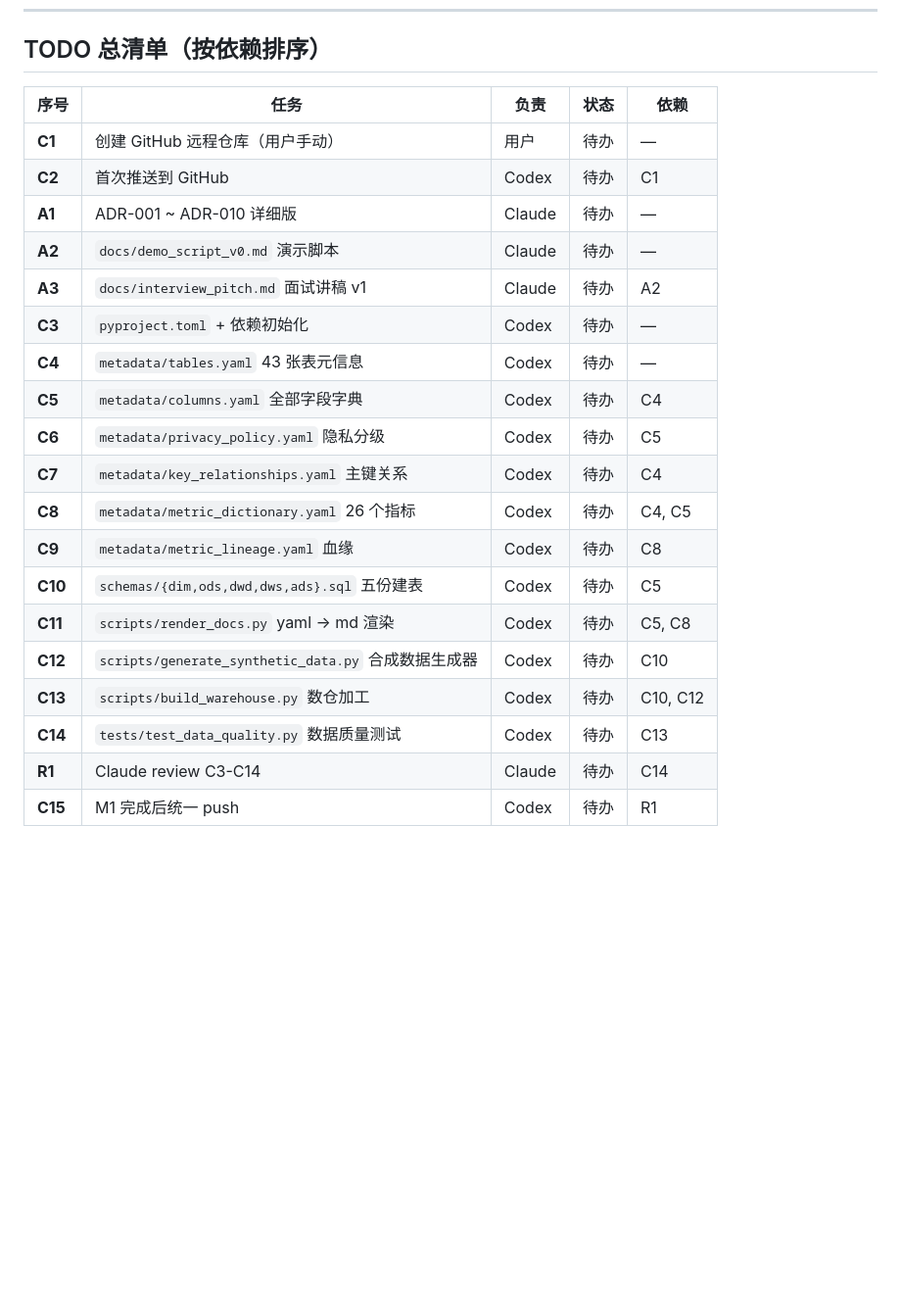
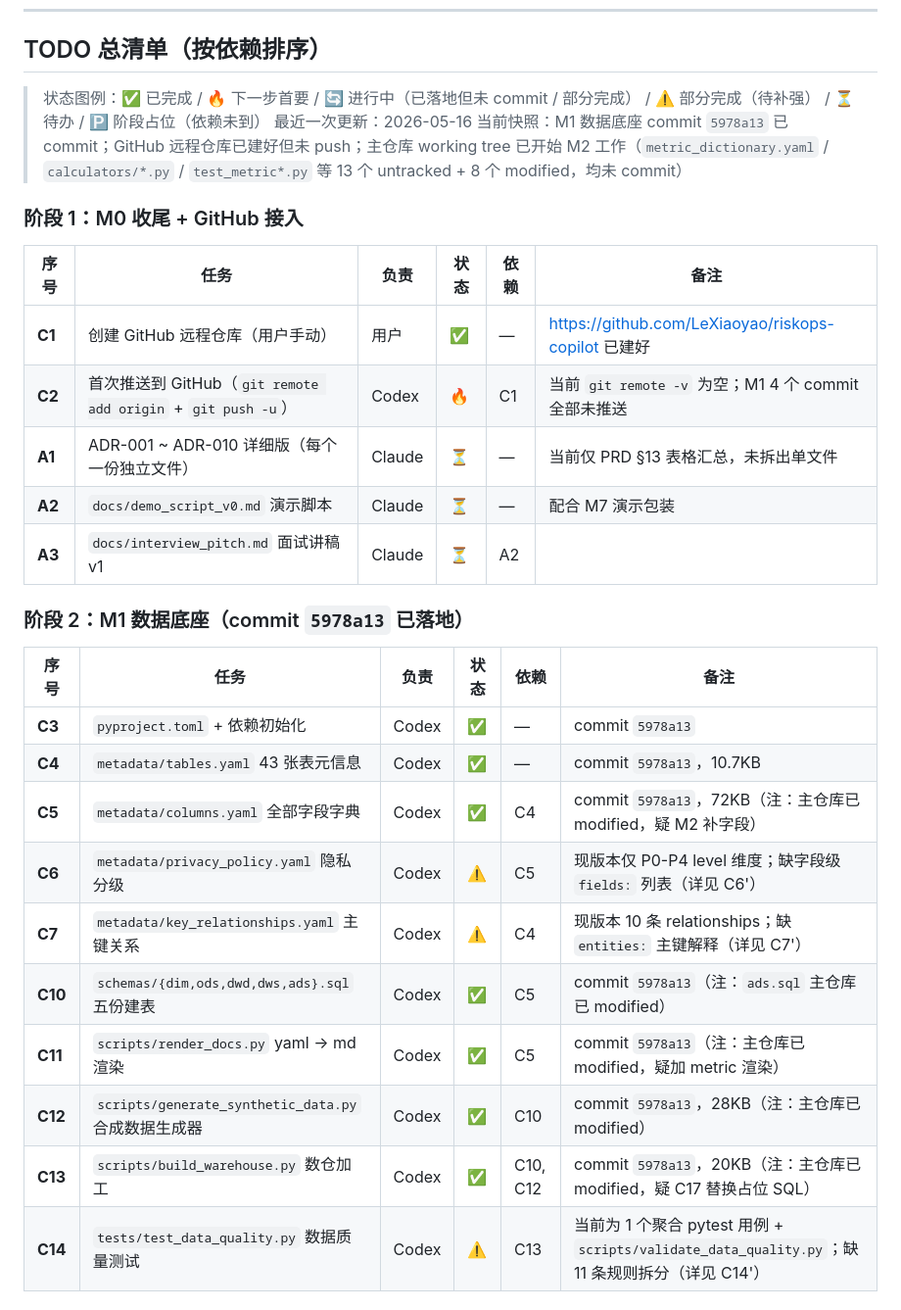
Before and after one commit to LeXiaoyao/riskops-copilot, a Markdown page: docs/codex_tasks.md, the part around one of its changes. Shown at 98% size. Rendered like a GitHub page; blank space fills up the shorter version.

Commit message:
docs: update codex task workflow and collaboration rules

```diff
--- a/docs/codex_tasks.md
+++ b/docs/codex_tasks.md
@@ -33,24 +33,32 @@ Codex must identify the current milestone and must not work outside the requeste
 
 ## TODO 总清单（按依赖排序）
 
-| 序号 | 任务 | 负责 | 状态 | 依赖 |
-|---|---|---|---|---|
-| **C1** | 创建 GitHub 远程仓库（用户手动） | 用户 | 待办 | — |
-| **C2** | 首次推送到 GitHub | Codex | 待办 | C1 |
-| **A1** | ADR-001 ~ ADR-010 详细版 | Claude | 待办 | — |
-| **A2** | `docs/demo_script_v0.md` 演示脚本 | Claude | 待办 | — |
-| **A3** | `docs/interview_pitch.md` 面试讲稿 v1 | Claude | 待办 | A2 |
-| **C3** | `pyproject.toml` + 依赖初始化 | Codex | 待办 | — |
-| **C4** | `metadata/tables.yaml` 43 张表元信息 | Codex | 待办 | — |
-| **C5** | `metadata/columns.yaml` 全部字段字典 | Codex | 待办 | C4 |
-| **C6** | `metadata/privacy_policy.yaml` 隐私分级 | Codex | 待办 | C5 |
-| **C7** | `metadata/key_relationships.yaml` 主键关系 | Codex | 待办 | C4 |
-| **C8** | `metadata/metric_dictionary.yaml` 26 个指标 | Codex | 待办 | C4, C5 |
-| **C9** | `metadata/metric_lineage.yaml` 血缘 | Codex | 待办 | C8 |
-| **C10** | `schemas/{dim,ods,dwd,dws,ads}.sql` 五份建表 | Codex | 待办 | C5 |
-| **C11** | `scripts/render_docs.py` yaml → md 渲染 | Codex | 待办 | C5, C8 |
-| **C12** | `scripts/generate_synthetic_data.py` 合成数据生成器 | Codex | 待办 | C10 |
-| **C13** | `scripts/build_warehouse.py` 数仓加工 | Codex | 待办 | C10, C12 |
-| **C14** | `tests/test_data_quality.py` 数据质量测试 | Codex | 待办 | C13 |
-| **R1** | Claude review C3-C14 | Claude | 待办 | C14 |
-| **C15** | M1 完成后统一 push | Codex | 待办 | R1 |
+> 状态图例：✅ 已完成 / 🔥 下一步首要 / 🔄 进行中（已落地但未 commit / 部分完成） / ⚠️ 部分完成（待补强） / ⏳ 待办 / 🅿️ 阶段占位（依赖未到）
+> 最近一次更新：2026-05-16
+> 当前快照：M1 数据底座 commit `5978a13` 已 commit；GitHub 远程仓库已建好但未 push；主仓库 working tree 已开始 M2 工作（`metric_dictionary.yaml` / `calculators/*.py` / `test_metric*.py` 等 13 个 untracked + 8 个 modified，均未 commit）
+
+### 阶段 1：M0 收尾 + GitHub 接入
+
+| 序号 | 任务 | 负责 | 状态 | 依赖 | 备注 |
+|---|---|---|---|---|---|
+| **C1** | 创建 GitHub 远程仓库（用户手动） | 用户 | ✅ | — | https://github.com/LeXiaoyao/riskops-copilot 已建好 |
+| **C2** | 首次推送到 GitHub（`git remote add origin` + `git push -u`） | Codex | 🔥 | C1 | 当前 `git remote -v` 为空；M1 4 个 commit 全部未推送 |
+| **A1** | ADR-001 ~ ADR-010 详细版（每个一份独立文件） | Claude | ⏳ | — | 当前仅 PRD §13 表格汇总，未拆出单文件 |
+| **A2** | `docs/demo_script_v0.md` 演示脚本 | Claude | ⏳ | — | 配合 M7 演示包装 |
+| **A3** | `docs/interview_pitch.md` 面试讲稿 v1 | Claude | ⏳ | A2 | |
+
+### 阶段 2：M1 数据底座（commit `5978a13` 已落地）
+
+| 序号 | 任务 | 负责 | 状态 | 依赖 | 备注 |
+|---|---|---|---|---|---|
+| **C3** | `pyproject.toml` + 依赖初始化 | Codex | ✅ | — | commit `5978a13` |
+| **C4** | `metadata/tables.yaml` 43 张表元信息 | Codex | ✅ | — | commit `5978a13`，10.7KB |
+| **C5** | `metadata/columns.yaml` 全部字段字典 | Codex | ✅ | C4 | commit `5978a13`，72KB（注：主仓库已 modified，疑 M2 补字段） |
+| **C6** | `metadata/privacy_policy.yaml` 隐私分级 | Codex | ⚠️ | C5 | 现版本仅 P0-P4 level 维度；缺字段级 `fields:` 列表（详见 C6'） |
+| **C7** | `metadata/key_relationships.yaml` 主键关系 | Codex | ⚠️ | C4 | 现版本 10 条 relationships；缺 `entities:` 主键解释（详见 C7'） |
+| **C10** | `schemas/{dim,ods,dwd,dws,ads}.sql` 五份建表 | Codex | ✅ | C5 | commit `5978a13`（注：`ads.sql` 主仓库已 modified） |
+| **C11** | `scripts/render_docs.py` yaml → md 渲染 | Codex | ✅ | C5 | commit `5978a13`（注：主仓库已 modified，疑加 metric 渲染） |
+| **C12** | `scripts/generate_synthetic_data.py` 合成数据生成器 | Codex | ✅ | C10 | commit `5978a13`，28KB（注：主仓库已 modified） |
+| **C13** | `scripts/build_warehouse.py` 数仓加工 | Codex | ✅ | C10, C12 | commit `5978a13`，20KB（注：主仓库已 modified，疑 C17 替换占位 SQL） |
+| **C14** | `tests/test_data_quality.py` 数据质量测试 | Codex | ⚠️ | C13 | 当前为 1 个聚合 pytest 用例 + `scripts/validate_data_quality.py`；缺 11 条规则拆分（详见 C14'） |
+
```
Also changed, not shown: other parts of docs/codex_tasks.md (+48 -9 lines).
